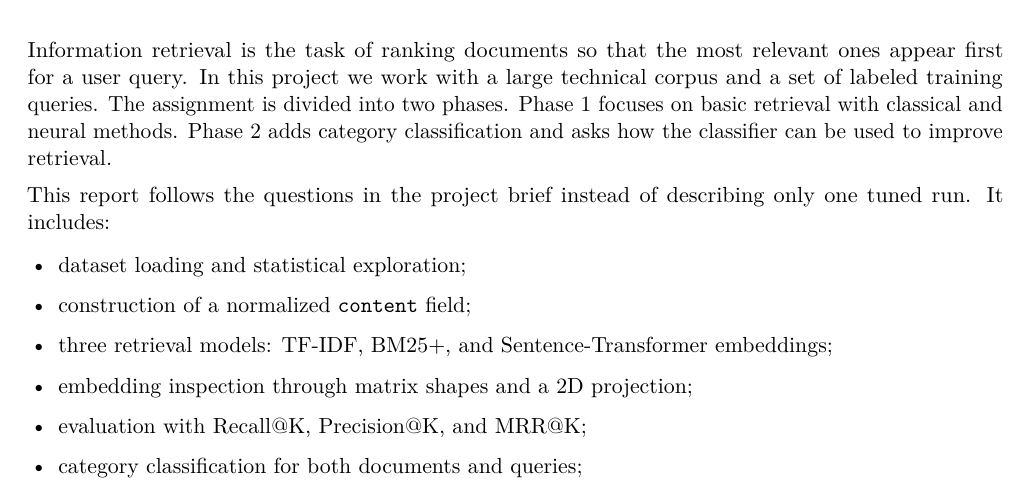
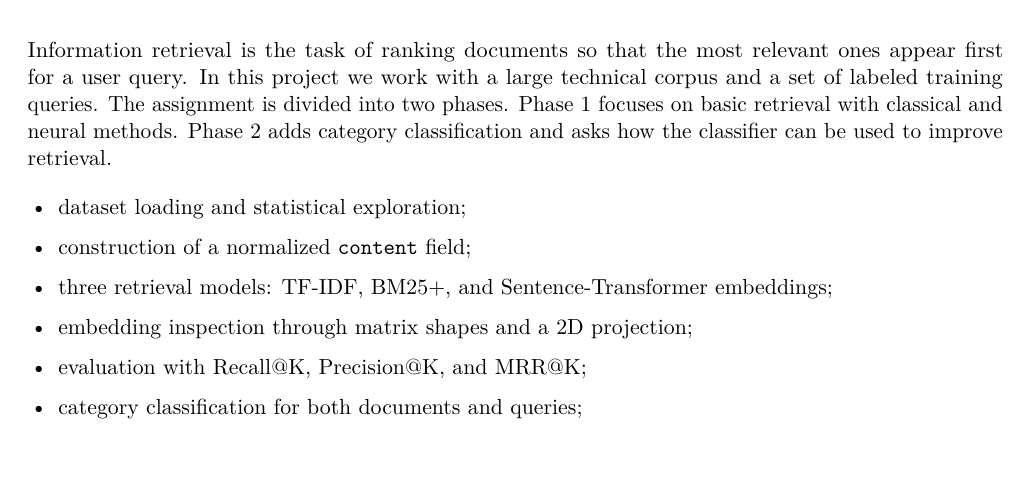
Before and after one commit to sorooshaghaei/retrieval_project, a LaTeX document (reports/retrieval_project_report.tex): part of page 2 of 15, cut so that both start at the same text, the shorter picture padded with empty space. Compiled offline with pdfLaTeX.

Commit message:
revise retrieval project report content

```diff
--- a/reports/retrieval_project_report.tex
+++ b/reports/retrieval_project_report.tex
@@ -115,7 +115,6 @@ Date & \today \\
 
 Information retrieval is the task of ranking documents so that the most relevant ones appear first for a user query. In this project we work with a large technical corpus and a set of labeled training queries. The assignment is divided into two phases. Phase 1 focuses on basic retrieval with classical and neural methods. Phase 2 adds category classification and asks how the classifier can be used to improve retrieval.
 
-This report follows the questions in the project brief instead of describing only one tuned run. It includes:
 \begin{itemize}
     \item dataset loading and statistical exploration;
     \item construction of a normalized \texttt{content} field;
```
Also changed, not shown: reports/retrieval_project_report.pdf, 1 other file.
